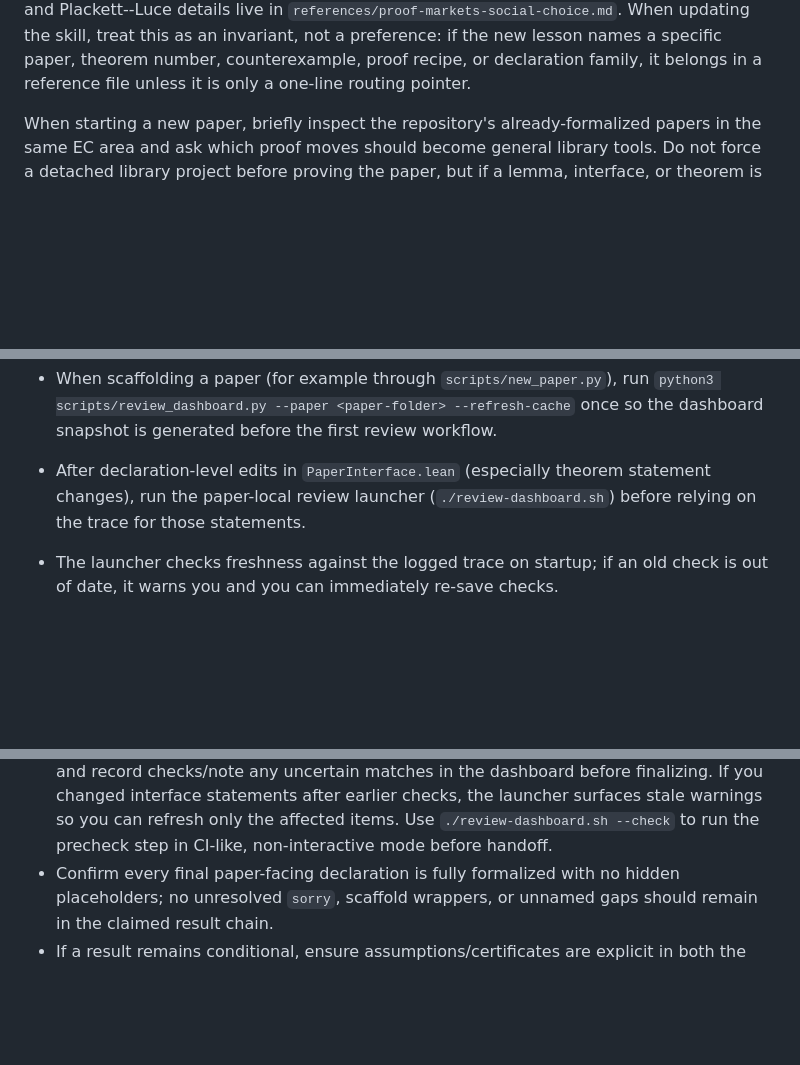
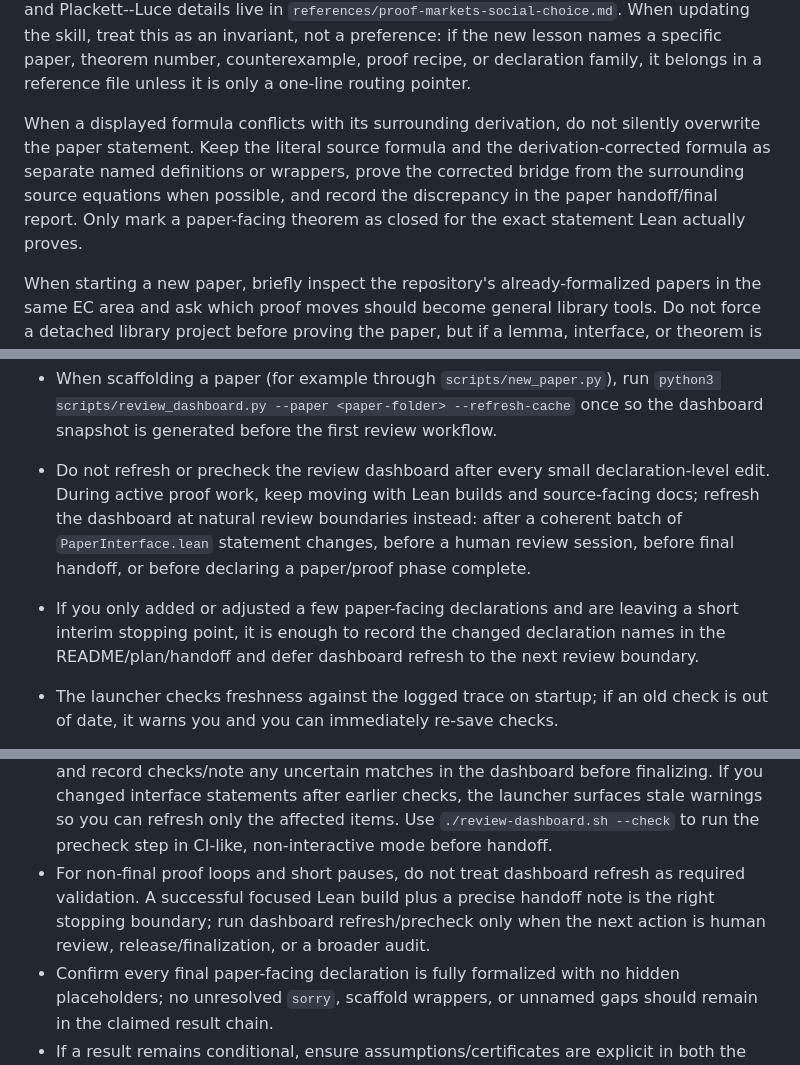
Before and after one commit to nikhgarg/EconCSLib, a Markdown page: skills/econcs-formalizer/SKILL.md, 3 parts joined by grey strips. Drawn GitHub-style; blank space fills up the shorter version.

Commit message:
Advance incubator paper source algebra and skill guidance

```diff
--- a/skills/econcs-formalizer/SKILL.md
+++ b/skills/econcs-formalizer/SKILL.md
@@ -80,6 +80,13 @@ When updating the skill, treat this as an invariant, not a preference: if the
 new lesson names a specific paper, theorem number, counterexample, proof
 recipe, or declaration family, it belongs in a reference file unless it is only
 a one-line routing pointer.
+
+When a displayed formula conflicts with its surrounding derivation, do not
+silently overwrite the paper statement. Keep the literal source formula and the
+derivation-corrected formula as separate named definitions or wrappers, prove
+the corrected bridge from the surrounding source equations when possible, and
+record the discrepancy in the paper handoff/final report. Only mark a
+paper-facing theorem as closed for the exact statement Lean actually proves.
 
 When starting a new paper, briefly inspect the repository's already-formalized
 papers in the same EC area and ask which proof moves should become general
@@ -296,9 +303,16 @@ the Lean statements against the paper.
 - When scaffolding a paper (for example through `scripts/new_paper.py`), run
   `python3 scripts/review_dashboard.py --paper <paper-folder> --refresh-cache`
   once so the dashboard snapshot is generated before the first review workflow.
-- After declaration-level edits in `PaperInterface.lean` (especially theorem
-  statement changes), run the paper-local review launcher (`./review-dashboard.sh`)
-  before relying on the trace for those statements.
+- Do not refresh or precheck the review dashboard after every small
+  declaration-level edit. During active proof work, keep moving with Lean
+  builds and source-facing docs; refresh the dashboard at natural review
+  boundaries instead: after a coherent batch of `PaperInterface.lean`
+  statement changes, before a human review session, before final handoff, or
+  before declaring a paper/proof phase complete.
+- If you only added or adjusted a few paper-facing declarations and are leaving
+  a short interim stopping point, it is enough to record the changed
+  declaration names in the README/plan/handoff and defer dashboard refresh to
+  the next review boundary.
 - The launcher checks freshness against the logged trace on startup; if an old
   check is out of date, it warns you and you can immediately re-save checks.
 - It also shows compact paper-source action links (open PDF/text file), so the
@@ -906,6 +920,10 @@ validation pass:
   checks, the launcher surfaces stale warnings so you can refresh only the affected
   items. Use `./review-dashboard.sh --check` to run the precheck step in CI-like,
   non-interactive mode before handoff.
+- For non-final proof loops and short pauses, do not treat dashboard refresh as
+  required validation. A successful focused Lean build plus a precise handoff
+  note is the right stopping boundary; run dashboard refresh/precheck only when
+  the next action is human review, release/finalization, or a broader audit.
 - Confirm every final paper-facing declaration is fully formalized with no
   hidden placeholders; no unresolved `sorry`, scaffold wrappers, or unnamed
   gaps should remain in the claimed result chain.
```
Also changed, not shown: 1 other file.
